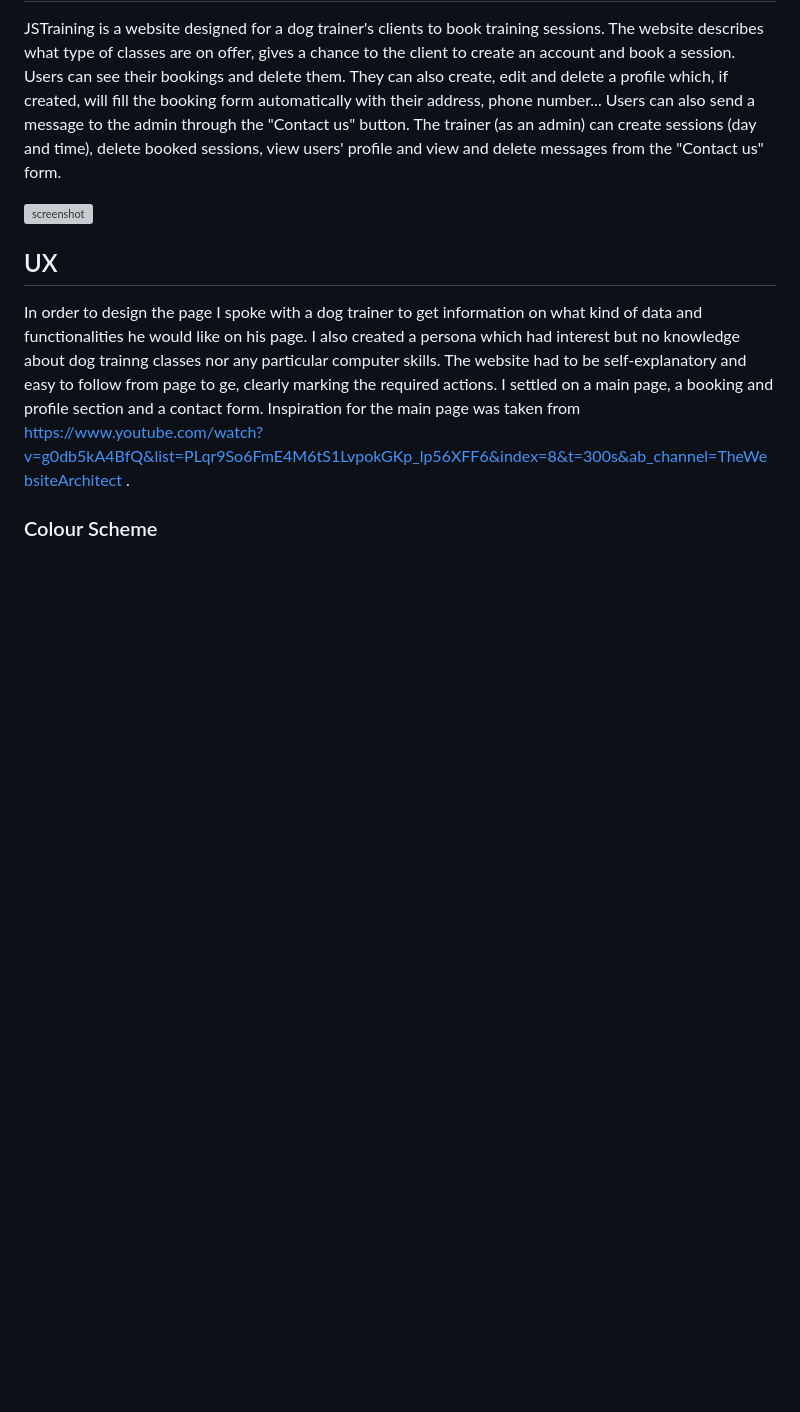
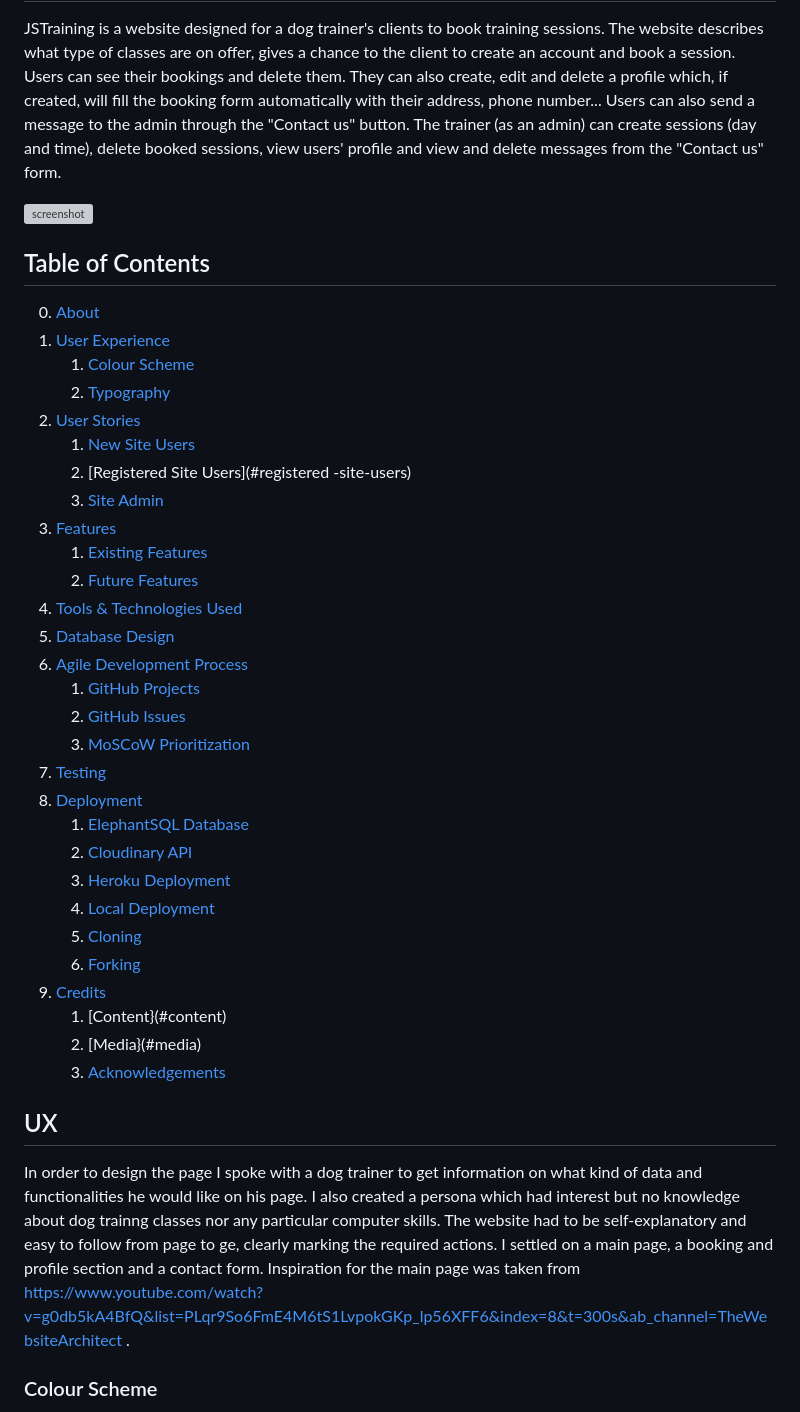
Before and after one commit to Corentin-Vidick/P4-JSDogTraining, a Markdown page: README.md, the part around the change. Drawn GitHub-style; blank space fills up the shorter version; grey boxes are pictures that could not be loaded.

Commit message:
Add table of contents to readme files

```diff
--- a/README.md
+++ b/README.md
@@ -7,6 +7,36 @@ The trainer (as an admin) can create sessions (day and time), delete booked sess
 ![screenshot](documentation/screenshots/am_i_responsive.jpg)
 
 
+## Table of Contents
+0. [About](#about)
+1. [User Experience](#user-experience)
+    1. [Colour Scheme](#colour-scheme)
+    2. [Typography](#typography)
+2. [User Stories](#user-stories)
+    1. [New Site Users](#new-site-users)
+    2. [Registered Site Users](#registered -site-users)
+    3. [Site Admin](#site-admin)
+3. [Features](#features)
+    1. [Existing Features](#existing-features)
+    2. [Future Features](#future-features)
+4. [Tools & Technologies Used](#tools-and-technologies-used)
+5. [Database Design](#database-design)
+6. [Agile Development Process](#agile-development-process)
+    1. [GitHub Projects](#github-projects)
+    2. [GitHub Issues](#github-issues)
+    2. [MoSCoW Prioritization](#moscow-prioritization)
+7. [Testing](#testing)
+8. [Deployment](#deployment)
+    1. [ElephantSQL Database](#elephantsql-database)
+    2. [Cloudinary API](#cloudinary-api)
+    3. [Heroku Deployment](#heroku-deployment)
+    4. [Local Deployment](#local-deployment)
+    5. [Cloning](#cloning)
+    6. [Forking](#forking)
+9. [Credits](#credits)
+    1. [Content}(#content)
+    2. [Media}(#media)
+    3. [Acknowledgements](#acknowledgements)
 
 
 
```
Also changed, not shown: TESTING.md (+21 -2 lines).
